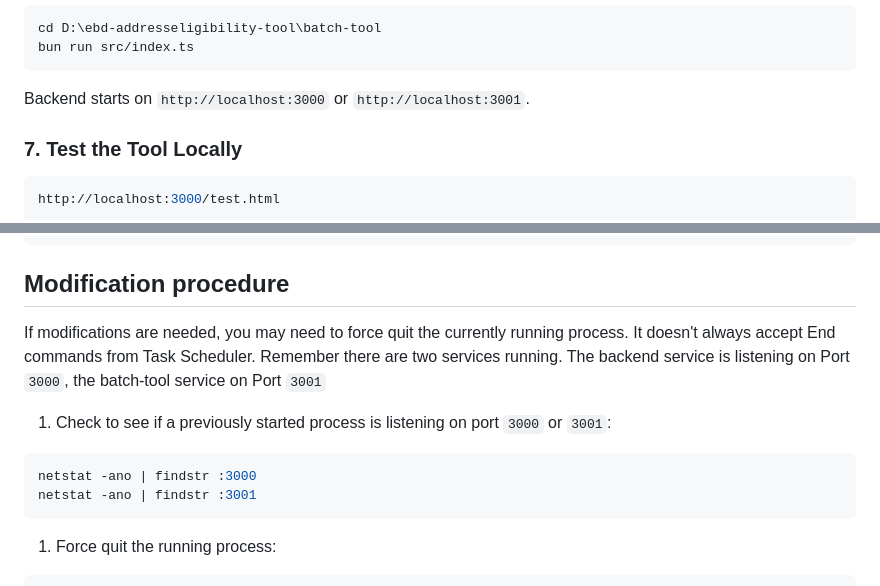
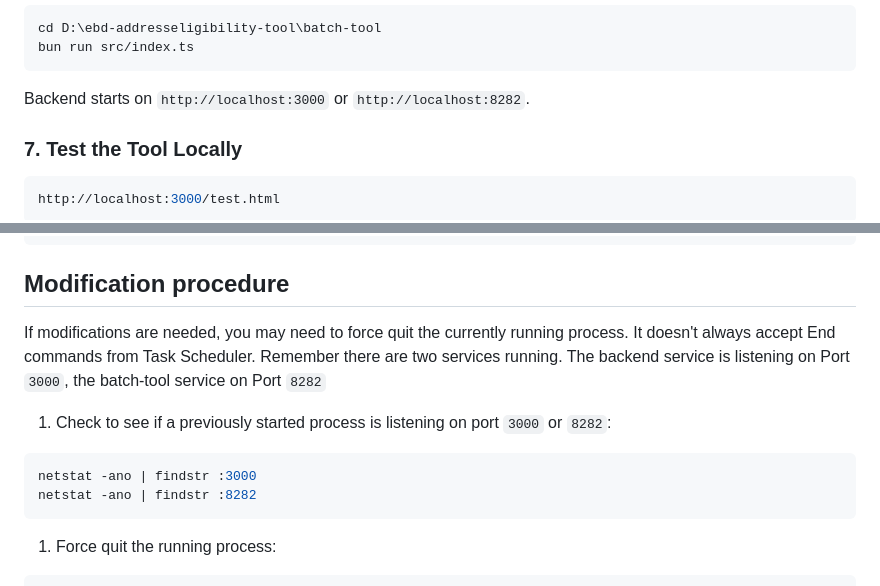
Before and after one commit to CenterForSustainableEnergy/ebd-addresseligibility-tool, a Markdown page: README.md, 2 parts joined by grey strips. Rendered like a GitHub page.

Commit message:
Fix batch-tool port in README: 3001 -> 8282
The README documented the batch-tool service on port 3001, but it runs
on 8282 (set in batch-tool/.env, chosen because corporate security
policies block ports outside 8000-8999). Align the docs with the
actual port across the run instructions, the IIS reverse-proxy
web.config snippet, and the troubleshooting netstat commands.

Co-Authored-By: Claude Opus 4.8 (1M context) <noreply@anthropic.com>

````diff
--- a/README.md
+++ b/README.md
@@ -125,7 +125,7 @@ or
  bun run src/index.ts
  ```
 
-Backend starts on `http://localhost:3000` or `http://localhost:3001`.
+Backend starts on `http://localhost:3000` or `http://localhost:8282`.
 
 ### 7. Test the Tool Locally
 
@@ -276,13 +276,13 @@ Restart IIS from powershell with `iisreset`
 
 ## Modification procedure
 
-If modifications are needed, you may need to force quit the currently running process. It doesn't always accept End commands from Task Scheduler. Remember there are two services running. The backend service is listening on Port `3000`, the batch-tool service on Port `3001`
+If modifications are needed, you may need to force quit the currently running process. It doesn't always accept End commands from Task Scheduler. Remember there are two services running. The backend service is listening on Port `3000`, the batch-tool service on Port `8282`
 
-1. Check to see if a previously started process is listening on port `3000` or `3001`:
+1. Check to see if a previously started process is listening on port `3000` or `8282`:
 
  ```powershell
  netstat -ano | findstr :3000
- netstat -ano | findstr :3001
+ netstat -ano | findstr :8282
  ```
 
 1. Force quit the running process:
````
Also changed, not shown: other parts of README.md (+1 -1 lines).
